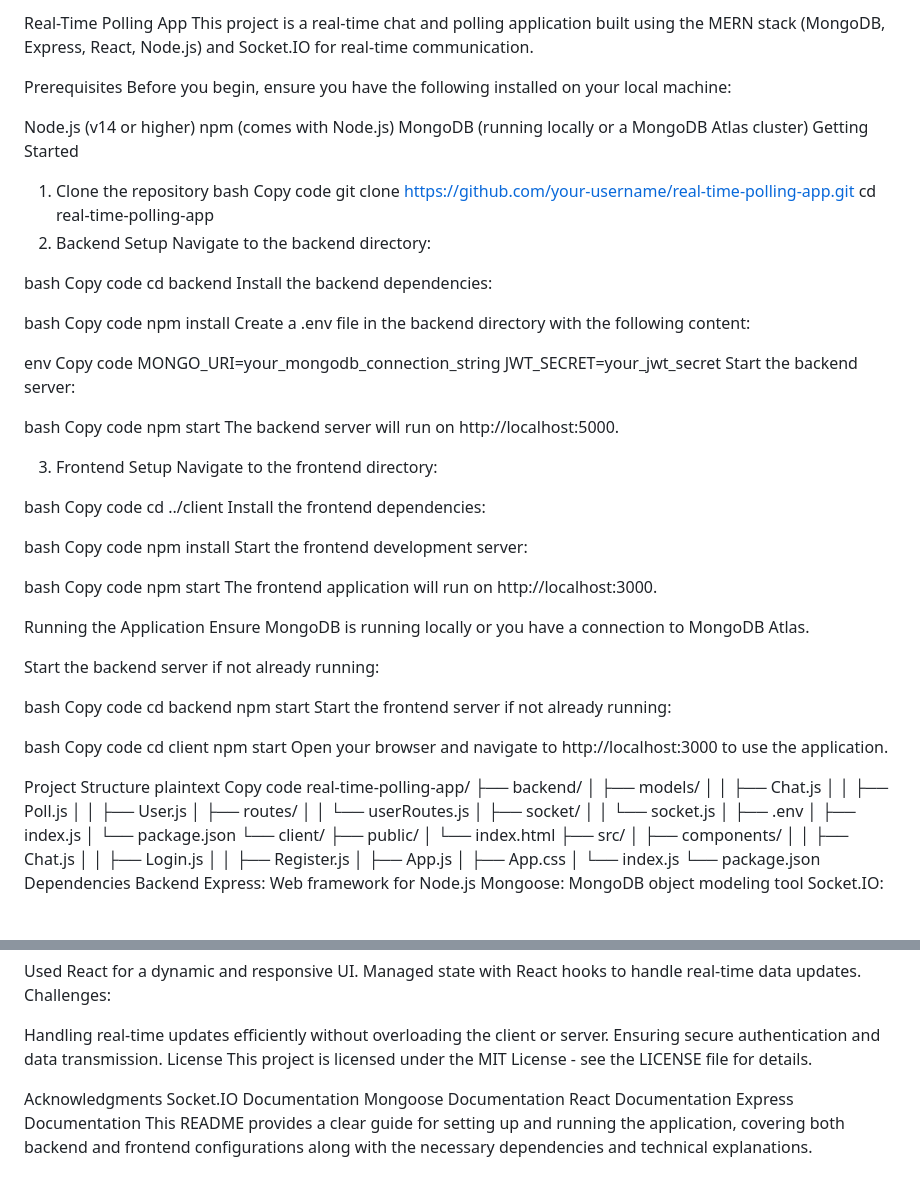
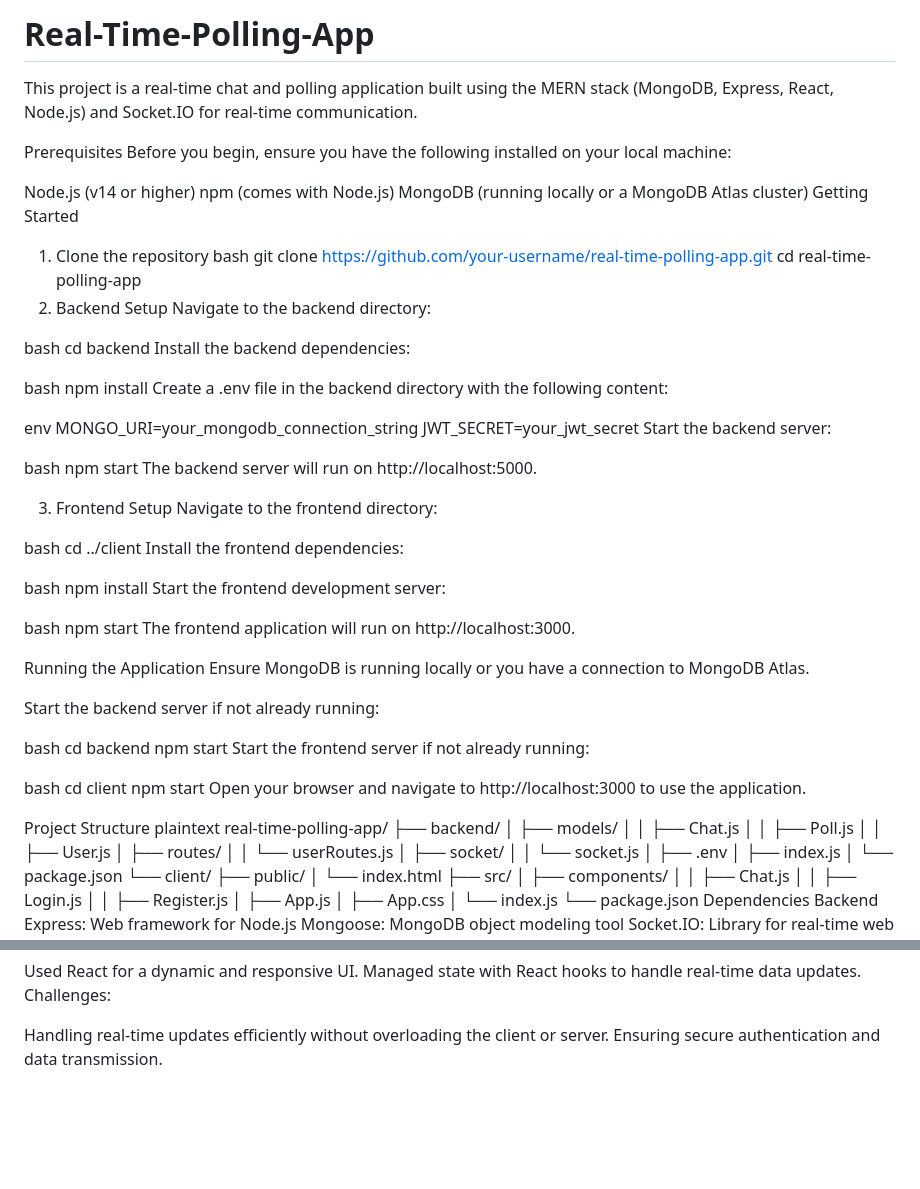
Before and after one commit to princechouhan9340/Real-Time-Polling-App, a Markdown page: README.md, 2 parts joined by grey strips. GitHub-like rendering; blank space fills up the shorter version.

Commit message:
Merge remote-tracking branch 'origin/main' into main

```diff
--- a/README.md
+++ b/README.md
@@ -1,4 +1,5 @@
-Real-Time Polling App
+# Real-Time-Polling-App
+
 This project is a real-time chat and polling application built using the MERN stack (MongoDB, Express, React, Node.js) and Socket.IO for real-time communication.
 
 Prerequisites
@@ -10,30 +11,25 @@ MongoDB (running locally or a MongoDB Atlas cluster)
 Getting Started
 1. Clone the repository
 bash
-Copy code
 git clone https://github.com/your-username/real-time-polling-app.git
 cd real-time-polling-app
 2. Backend Setup
 Navigate to the backend directory:
 
 bash
-Copy code
 cd backend
 Install the backend dependencies:
 
 bash
-Copy code
 npm install
 Create a .env file in the backend directory with the following content:
 
 env
-Copy code
 MONGO_URI=your_mongodb_connection_string
 JWT_SECRET=your_jwt_secret
 Start the backend server:
 
 bash
-Copy code
 npm start
 The backend server will run on http://localhost:5000.
 
@@ -41,17 +37,14 @@ The backend server will run on http://localhost:5000.
 Navigate to the frontend directory:
 
 bash
-Copy code
 cd ../client
 Install the frontend dependencies:
 
 bash
-Copy code
 npm install
 Start the frontend development server:
 
 bash
-Copy code
 npm start
 The frontend application will run on http://localhost:3000.
 
@@ -61,20 +54,17 @@ Ensure MongoDB is running locally or you have a connection to MongoDB Atlas.
 Start the backend server if not already running:
 
 bash
-Copy code
 cd backend
 npm start
 Start the frontend server if not already running:
 
 bash
-Copy code
 cd client
 npm start
 Open your browser and navigate to http://localhost:3000 to use the application.
 
 Project Structure
 plaintext
-Copy code
 real-time-polling-app/
 ├── backend/
 │   ├── models/
@@ -135,12 +125,3 @@ Challenges:
 
 Handling real-time updates efficiently without overloading the client or server.
 Ensuring secure authentication and data transmission.
-License
-This project is licensed under the MIT License - see the LICENSE file for details.
-
-Acknowledgments
-Socket.IO Documentation
-Mongoose Documentation
-React Documentation
-Express Documentation
-This README provides a clear guide for setting up and running the application, covering both backend and frontend configurations along with the necessary dependencies and technical explanations.
```
